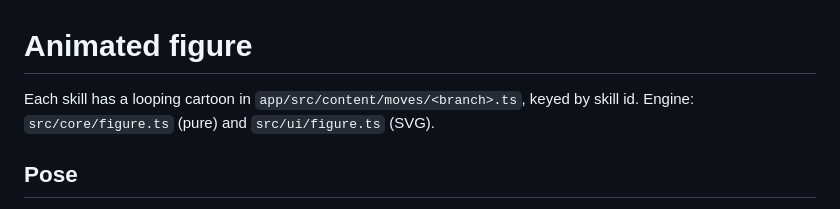
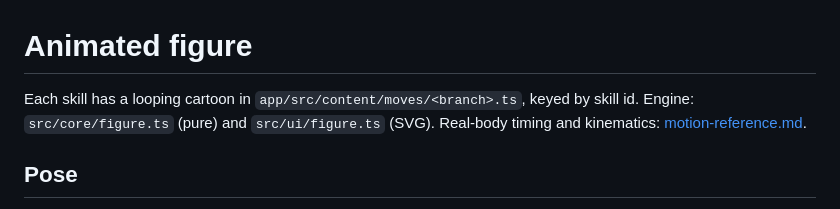
Before and after one commit to DanGau/CalisthenicsTree, a Markdown page: docs/figure.md, the part around the change. GitHub-like rendering.

Commit message:
Docs: motion reference from biomechanics research
Co-Authored-By: Claude Opus 5.5 <noreply@anthropic.com>
Claude-Session: https://claude.ai/code/session_01AKdqrkFCCfzgPT4cZx72KX

```diff
--- a/docs/figure.md
+++ b/docs/figure.md
@@ -1,6 +1,6 @@
 # Animated figure
 
-Each skill has a looping cartoon in `app/src/content/moves/<branch>.ts`, keyed by skill id. Engine: `src/core/figure.ts` (pure) and `src/ui/figure.ts` (SVG).
+Each skill has a looping cartoon in `app/src/content/moves/<branch>.ts`, keyed by skill id. Engine: `src/core/figure.ts` (pure) and `src/ui/figure.ts` (SVG). Real-body timing and kinematics: [motion-reference.md](motion-reference.md).
 
 ## Pose
 
```
Also changed, not shown: docs/motion-reference.md (added, +270 -0 lines).
